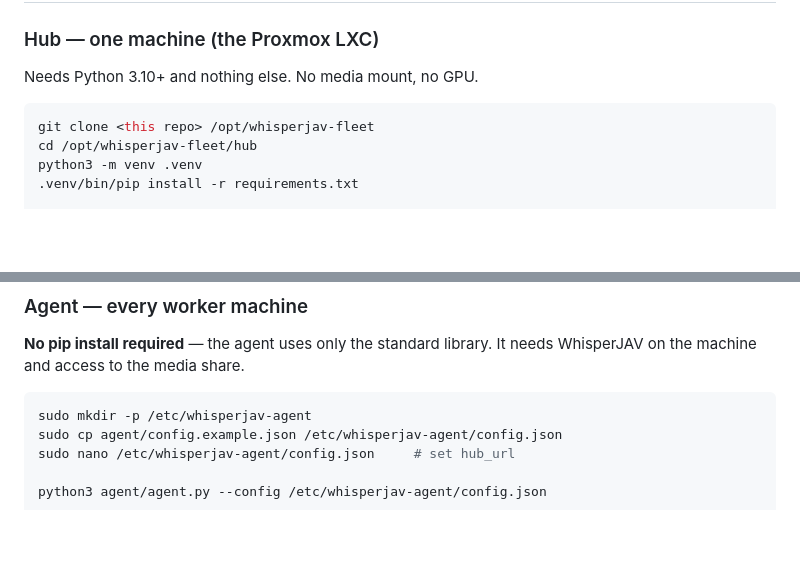
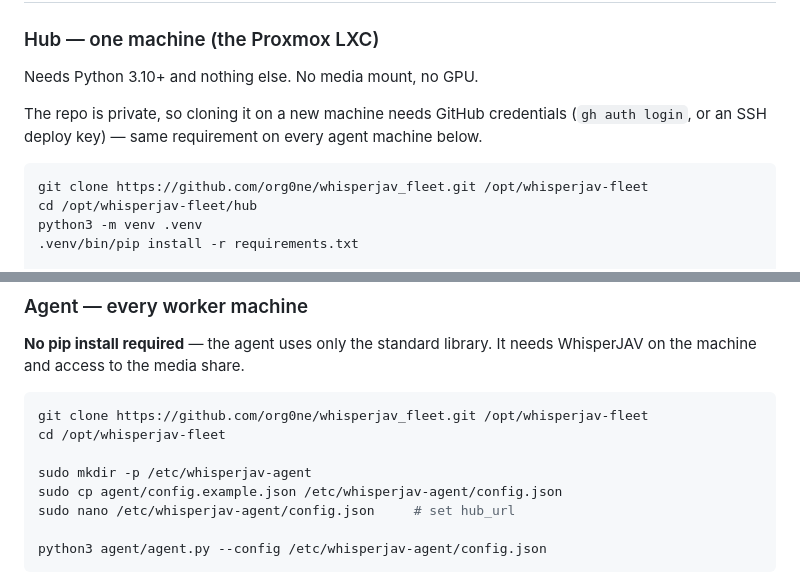
Before and after one commit to org0ne/whisperjav_fleet, a Markdown page: README.md, 2 parts joined by grey strips. Rendered like a GitHub page; blank space fills up the shorter version.

Commit message:
Update README install instructions with actual repo URL
Replace the <this repo> placeholder with the real GitHub clone URL now
that it's pushed, and note the private-repo credential requirement and
missing clone step in the agent setup section.

Co-Authored-By: Claude Sonnet 5 <noreply@anthropic.com>

````diff
--- a/README.md
+++ b/README.md
@@ -68,8 +68,12 @@ check — sees either the complete file or no file, never a half-written one.
 
 Needs Python 3.10+ and nothing else. No media mount, no GPU.
 
+The repo is private, so cloning it on a new machine needs GitHub credentials
+(`gh auth login`, or an SSH deploy key) — same requirement on every agent
+machine below.
+
 ```bash
-git clone <this repo> /opt/whisperjav-fleet
+git clone https://github.com/org0ne/whisperjav_fleet.git /opt/whisperjav-fleet
 cd /opt/whisperjav-fleet/hub
 python3 -m venv .venv
 .venv/bin/pip install -r requirements.txt
@@ -95,6 +99,9 @@ sudo systemctl daemon-reload && sudo systemctl enable --now whisperjav-hub
 needs WhisperJAV on the machine and access to the media share.
 
 ```bash
+git clone https://github.com/org0ne/whisperjav_fleet.git /opt/whisperjav-fleet
+cd /opt/whisperjav-fleet
+
 sudo mkdir -p /etc/whisperjav-agent
 sudo cp agent/config.example.json /etc/whisperjav-agent/config.json
 sudo nano /etc/whisperjav-agent/config.json     # set hub_url
````
